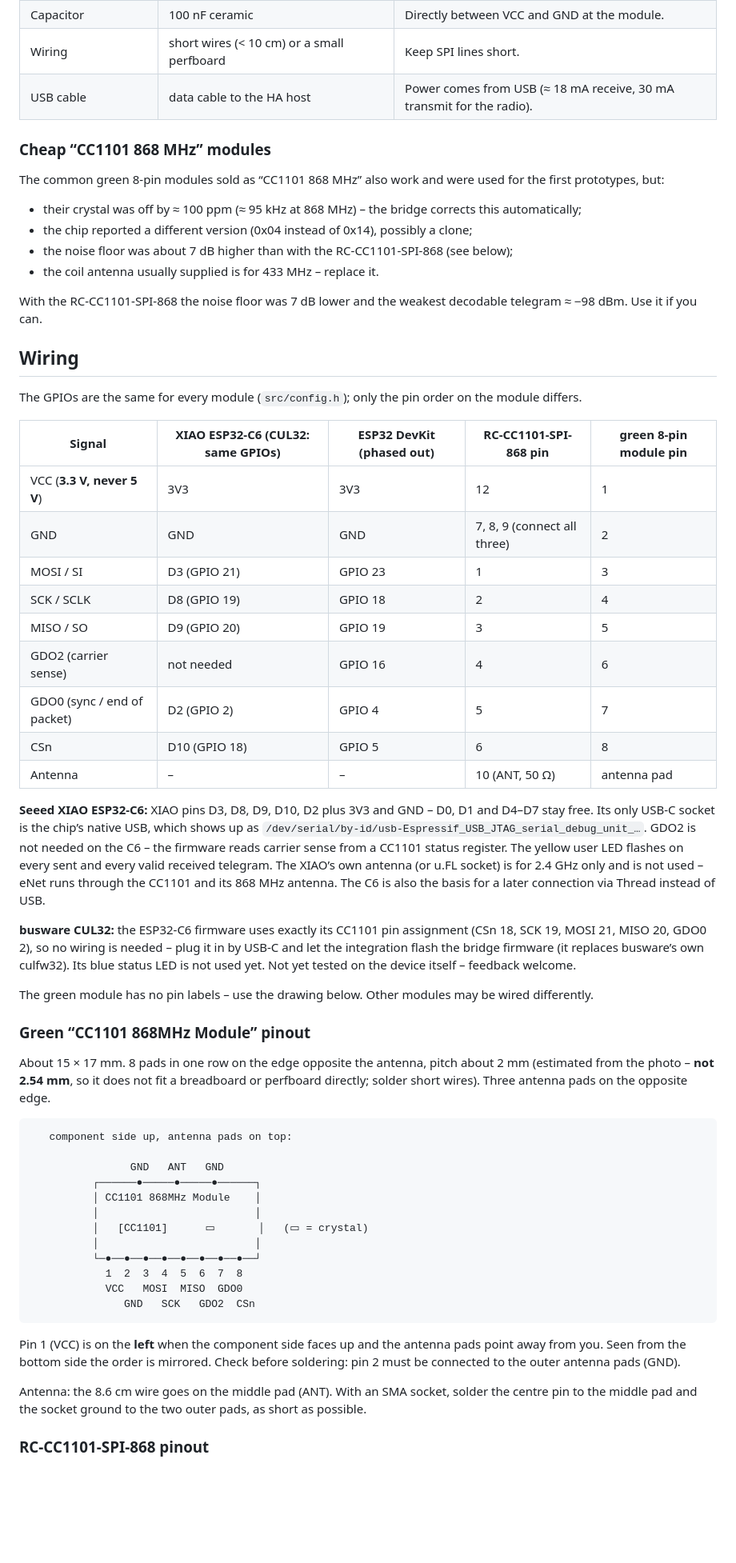
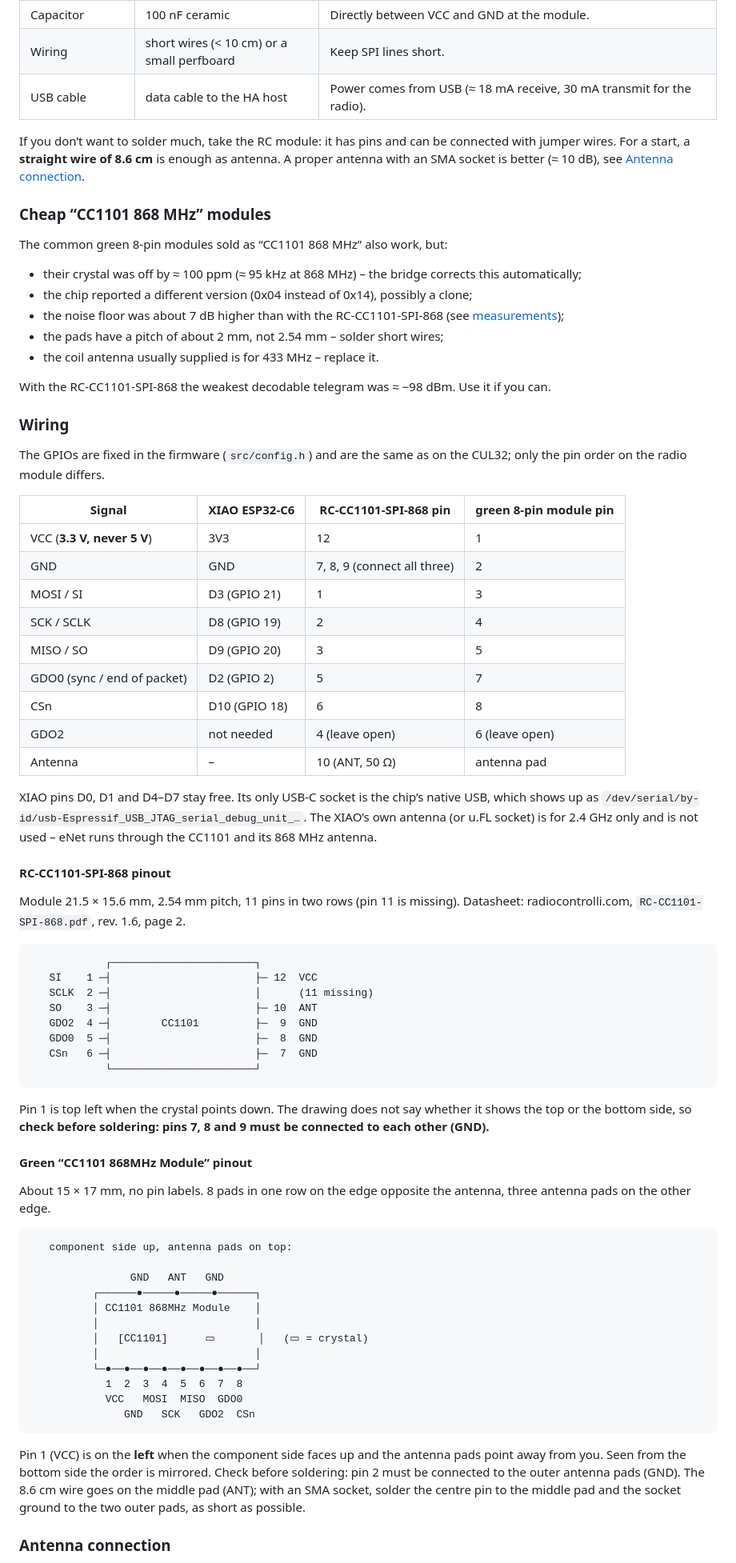
Before and after one commit to engiadina/enet-bridge, a Markdown page: docs/HARDWARE.md, the part around one of its changes. Shown at 80% size. GitHub-like rendering; blank space fills up the shorter version.

````diff
--- a/docs/HARDWARE.md
+++ b/docs/HARDWARE.md
@@ -48,53 +35,66 @@ solder – see [Housing](#housing).
 | Wiring | short wires (< 10 cm) or a small perfboard | Keep SPI lines short. |
 | USB cable | data cable to the HA host | Power comes from USB (≈ 18 mA receive, 30 mA transmit for the radio). |
 
+If you don’t want to solder much, take the RC module: it has pins and can be connected with jumper wires. For a
+start, a **straight wire of 8.6 cm** is enough as antenna. A proper antenna with an SMA socket is better (≈ 10 dB),
+see [Antenna connection](#antenna-connection).
+
 ### Cheap “CC1101 868 MHz” modules
 
-The common green 8-pin modules sold as “CC1101 868 MHz” also work and were used for the first prototypes, but:
+The common green 8-pin modules sold as “CC1101 868 MHz” also work, but:
 
 - their crystal was off by ≈ 100 ppm (≈ 95 kHz at 868 MHz) – the bridge corrects this automatically;
 - the chip reported a different version (0x04 instead of 0x14), possibly a clone;
-- the noise floor was about 7 dB higher than with the RC-CC1101-SPI-868 (see below);
+- the noise floor was about 7 dB higher than with the RC-CC1101-SPI-868 (see [measurements](#checks-and-measurements));
+- the pads have a pitch of about 2 mm, not 2.54 mm – solder short wires;
 - the coil antenna usually supplied is for 433 MHz – replace it.
 
-With the RC-CC1101-SPI-868 the noise floor was 7 dB lower and the weakest decodable telegram ≈ −98 dBm. Use it if
-you can.
+With the RC-CC1101-SPI-868 the weakest decodable telegram was ≈ −98 dBm. Use it if you can.
 
-## Wiring
+### Wiring
 
-The GPIOs are the same for every module (`src/config.h`); only the pin order on the module differs.
+The GPIOs are fixed in the firmware (`src/config.h`) and are the same as on the CUL32; only the pin order on the
+radio module differs.
 
-| Signal | XIAO ESP32-C6 (CUL32: same GPIOs) | ESP32 DevKit (phased out) | RC-CC1101-SPI-868 pin | green 8-pin module pin |
-|---|---|---|---|---|
-| VCC (**3.3 V, never 5 V**) | 3V3 | 3V3 | 12 | 1 |
-| GND | GND | GND | 7, 8, 9 (connect all three) | 2 |
-| MOSI / SI | D3 (GPIO 21) | GPIO 23 | 1 | 3 |
-| SCK / SCLK | D8 (GPIO 19) | GPIO 18 | 2 | 4 |
-| MISO / SO | D9 (GPIO 20) | GPIO 19 | 3 | 5 |
-| GDO2 (carrier sense) | not needed | GPIO 16 | 4 | 6 |
-| GDO0 (sync / end of packet) | D2 (GPIO 2) | GPIO 4 | 5 | 7 |
-| CSn | D10 (GPIO 18) | GPIO 5 | 6 | 8 |
-| Antenna | – | – | 10 (ANT, 50 Ω) | antenna pad |
+| Signal | XIAO ESP32-C6 | RC-CC1101-SPI-868 pin | green 8-pin module pin |
+|---|---|---|---|
+| VCC (**3.3 V, never 5 V**) | 3V3 | 12 | 1 |
+| GND | GND | 7, 8, 9 (connect all three) | 2 |
+| MOSI / SI | D3 (GPIO 21) | 1 | 3 |
+| SCK / SCLK | D8 (GPIO 19) | 2 | 4 |
+| MISO / SO | D9 (GPIO 20) | 3 | 5 |
+| GDO0 (sync / end of packet) | D2 (GPIO 2) | 5 | 7 |
+| CSn | D10 (GPIO 18) | 6 | 8 |
+| GDO2 | not needed | 4 (leave open) | 6 (leave open) |
+| Antenna | – | 10 (ANT, 50 Ω) | antenna pad |
 
-**Seeed XIAO ESP32-C6:** XIAO pins D3, D8, D9, D10, D2 plus 3V3 and GND – D0, D1 and D4–D7 stay free. Its only
-USB-C socket is the chip’s native USB, which shows up as `/dev/serial/by-id/usb-Espressif_USB_JTAG_serial_debug_unit_…`.
-GDO2 is not needed on the C6 – the firmware reads carrier sense from a CC1101 status register. The yellow user LED
-flashes on every sent and every valid received telegram. The XIAO’s own antenna (or u.FL socket) is for 2.4 GHz
-only and is not used – eNet runs through the CC1101 and its 868 MHz antenna. The C6 is also the basis for a later
-connection via Thread instead of USB.
+XIAO pins D0, D1 and D4–D7 stay free. Its only USB-C socket is the chip’s native USB, which shows up as
+`/dev/serial/by-id/usb-Espressif_USB_JTAG_serial_debug_unit_…`. The XIAO’s own antenna (or u.FL socket) is for
+2.4 GHz only and is not used – eNet runs through the CC1101 and its 868 MHz antenna.
 
-**busware CUL32:** the ESP32-C6 firmware uses exactly its CC1101 pin assignment (CSn 18, SCK 19, MOSI 21, MISO 20,
-GDO0 2), so no wiring is needed – plug it in by USB-C and let the integration flash the bridge firmware (it
-replaces busware’s own culfw32). Its blue status LED is not used yet. Not yet tested on the device itself – feedback
-welcome.
+#### RC-CC1101-SPI-868 pinout
 
-The green module has no pin labels – use the drawing below. Other modules may be wired differently.
+Module 21.5 × 15.6 mm, 2.54 mm pitch, 11 pins in two rows (pin 11 is missing). Datasheet: radiocontrolli.com,
+`RC-CC1101-SPI-868.pdf`, rev. 1.6, page 2.
 
-### Green “CC1101 868MHz Module” pinout
+```
+            ┌───────────────────────┐
+   SI    1 ─┤                       ├─ 12  VCC
+   SCLK  2 ─┤                       │      (11 missing)
+   SO    3 ─┤                       ├─ 10  ANT
+   GDO2  4 ─┤        CC1101         ├─  9  GND
+   GDO0  5 ─┤                       ├─  8  GND
+   CSn   6 ─┤                       ├─  7  GND
+            └───────────────────────┘
+```
 
-About 15 × 17 mm. 8 pads in one row on the edge opposite the antenna, pitch about 2 mm (estimated from the photo –
-**not 2.54 mm**, so it does not fit a breadboard or perfboard directly; solder short wires). Three antenna pads on
-the opposite edge.
+Pin 1 is top left when the crystal points down. The drawing does not say whether it shows the top or the bottom
+side, so **check before soldering: pins 7, 8 and 9 must be connected to each other (GND).**
+
+#### Green “CC1101 868MHz Module” pinout
+
+About 15 × 17 mm, no pin labels. 8 pads in one row on the edge opposite the antenna, three antenna pads on the
+other edge.
 
 ```
    component side up, antenna pads on top:
@@ -113,10 +113,8 @@ the opposite edge.
 
 Pin 1 (VCC) is on the **left** when the component side faces up and the antenna pads point away from you. Seen
 from the bottom side the order is mirrored. Check before soldering: pin 2 must be connected to the outer antenna
-pads (GND).
-
-Antenna: the 8.6 cm wire goes on the middle pad (ANT). With an SMA socket, solder the centre pin to the middle
+pads (GND). The 8.6 cm wire goes on the middle pad (ANT); with an SMA socket, solder the centre pin to the middle
 pad and the socket ground to the two outer pads, as short as possible.
 
-### RC-CC1101-SPI-868 pinout
+### Antenna connection
 
````
Also changed, not shown: other parts of docs/HARDWARE.md (+46 -85 lines), README.de.md (+11 -7 lines), README.md (+11 -6 lines), docs/bilder/bridge-hardware.jpg (added), docs/bilder/bridge-teile.jpg (deleted).
